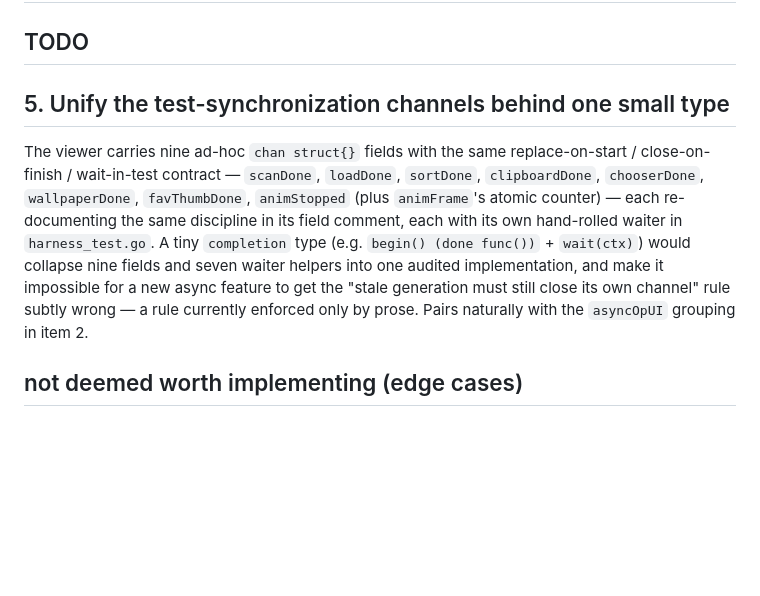
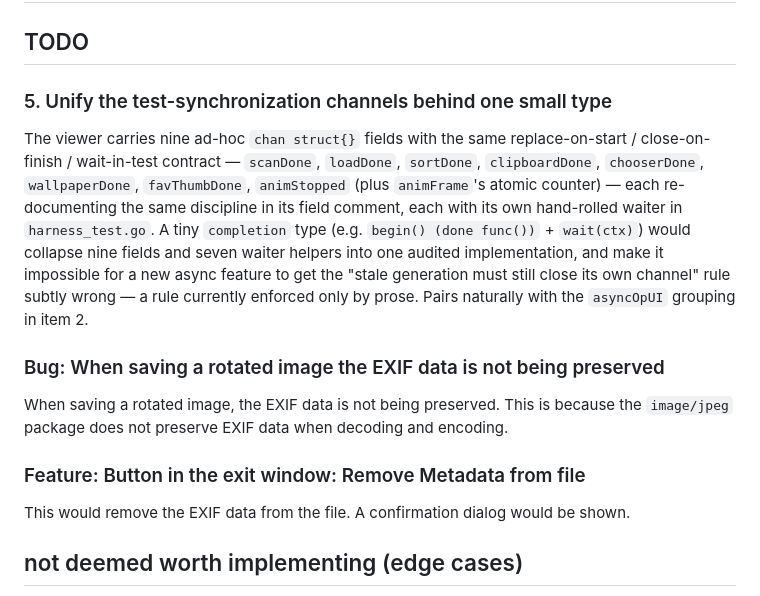
Before and after one commit to frathe/imagedroop, a Markdown page: todos.md, the part around one of its changes. GitHub-like rendering; blank space fills up the shorter version.

Commit message:
updated todo

```diff
--- a/todos.md
+++ b/todos.md
@@ -48,7 +48,7 @@ work still matters.
 
 ## TODO
 
-## 5. Unify the test-synchronization channels behind one small type
+### 5. Unify the test-synchronization channels behind one small type
 
 The viewer carries nine ad-hoc `chan struct{}` fields with the same
 replace-on-start / close-on-finish / wait-in-test contract — `scanDone`,
@@ -62,6 +62,16 @@ impossible for a new async feature to get the "stale generation must still
 close its own channel" rule subtly wrong — a rule currently enforced only
 by prose. Pairs naturally with the `asyncOpUI` grouping in item 2.
 
+### Bug: When saving a rotated image the EXIF data is not being preserved
+
+When saving a rotated image, the EXIF data is not being preserved. This is
+because the `image/jpeg` package does not preserve EXIF data when decoding and
+encoding.
+
+### Feature: Button in the exit window: Remove Metadata from file
+This would remove the EXIF data from the file. A confirmation dialog would be
+shown.
+
 ## not deemed worth implementing (edge cases)
 
 - There is a bug in the Windows Version: WHen in Gridview, multiselect via
```
Also changed, not shown: other parts of todos.md (+3 -3 lines).
